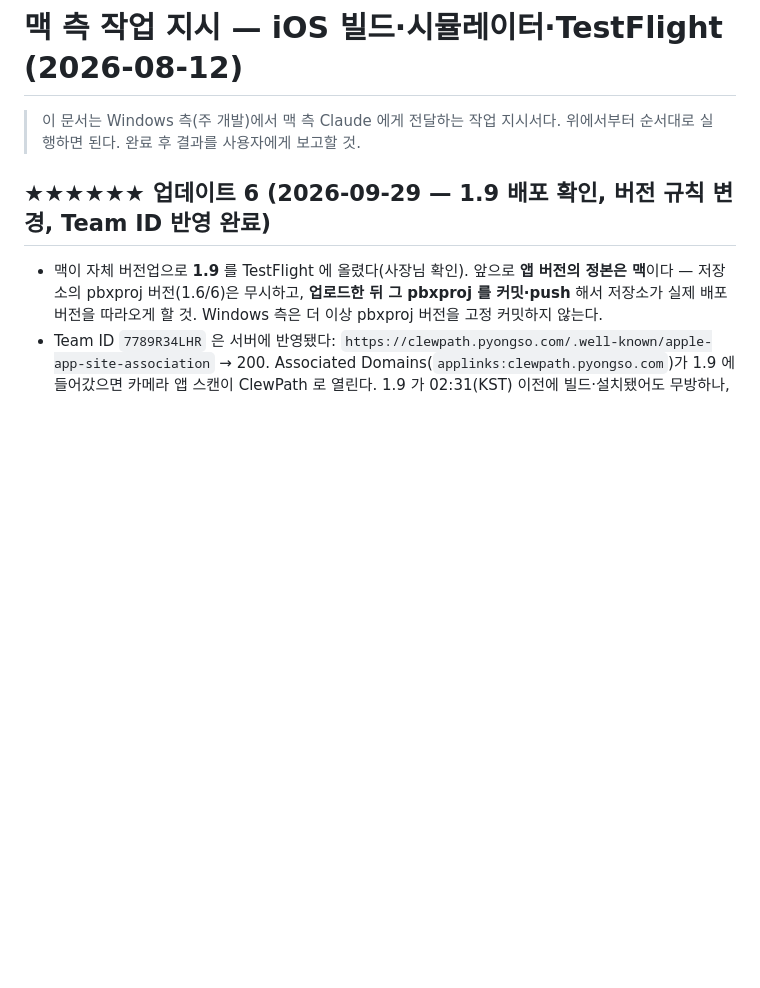
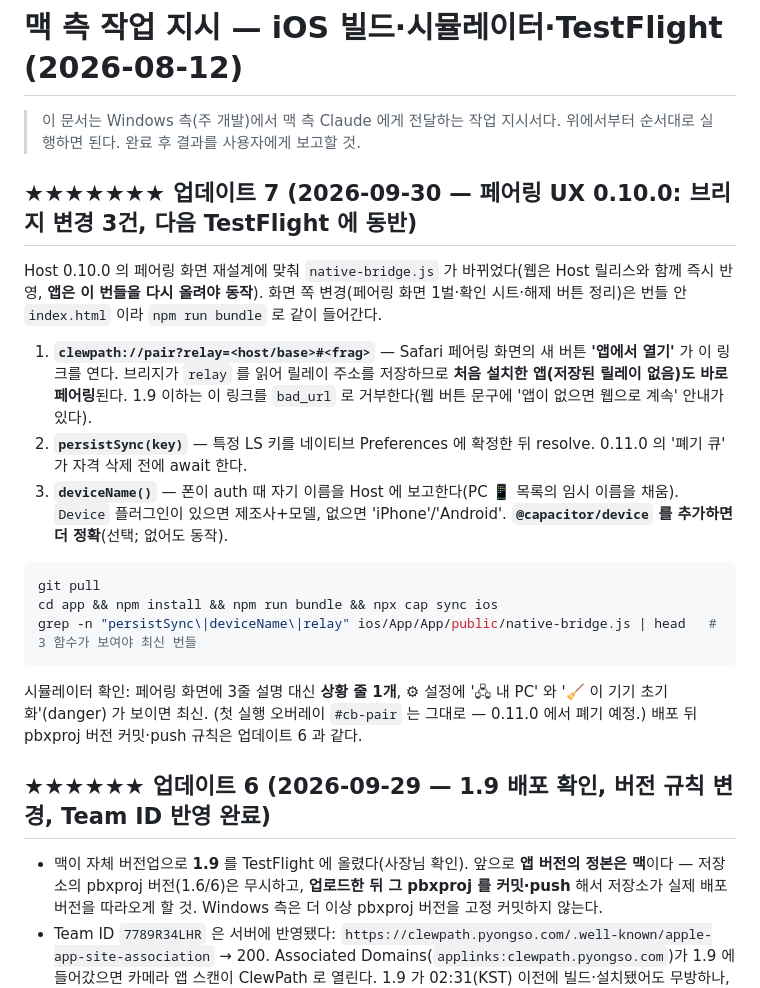
Before and after one commit to slpy22/clewpath, a Markdown page: docs/mac-build-tasks.md, the part around the change. Drawn GitHub-style; blank space fills up the shorter version.

Commit message:
docs: 0.10.0 맥 지시서 업데이트 7(브리지 relay·persistSync·deviceName), TODOS T7 완료
Co-Authored-By: Claude Fable 5.1 <noreply@anthropic.com>

````diff
--- a/docs/mac-build-tasks.md
+++ b/docs/mac-build-tasks.md
@@ -2,6 +2,26 @@
 
 > 이 문서는 Windows 측(주 개발)에서 맥 측 Claude 에게 전달하는 작업 지시서다.
 > 위에서부터 순서대로 실행하면 된다. 완료 후 결과를 사용자에게 보고할 것.
+
+## ★★★★★★★ 업데이트 7 (2026-09-30 — 페어링 UX 0.10.0: 브리지 변경 3건, 다음 TestFlight 에 동반)
+
+Host 0.10.0 의 페어링 화면 재설계에 맞춰 `native-bridge.js` 가 바뀌었다(웹은 Host 릴리스와 함께 즉시 반영, **앱은 이 번들을
+다시 올려야 동작**). 화면 쪽 변경(페어링 화면 1벌·확인 시트·해제 버튼 정리)은 번들 안 `index.html` 이라 `npm run bundle` 로 같이 들어간다.
+
+1. **`clewpath://pair?relay=<host/base>#<frag>`** — Safari 페어링 화면의 새 버튼 **'앱에서 열기'** 가 이 링크를 연다.
+   브리지가 `relay` 를 읽어 릴레이 주소를 저장하므로 **처음 설치한 앱(저장된 릴레이 없음)도 바로 페어링**된다.
+   1.9 이하는 이 링크를 `bad_url` 로 거부한다(웹 버튼 문구에 '앱이 없으면 웹으로 계속' 안내가 있다).
+2. **`persistSync(key)`** — 특정 LS 키를 네이티브 Preferences 에 확정한 뒤 resolve. 0.11.0 의 '폐기 큐' 가 자격 삭제 전에 await 한다.
+3. **`deviceName()`** — 폰이 auth 때 자기 이름을 Host 에 보고한다(PC 📱 목록의 임시 이름을 채움). `Device` 플러그인이 있으면
+   제조사+모델, 없으면 'iPhone'/'Android'. **`@capacitor/device` 를 추가하면 더 정확**(선택; 없어도 동작).
+
+```bash
+git pull
+cd app && npm install && npm run bundle && npx cap sync ios
+grep -n "persistSync\|deviceName\|relay" ios/App/App/public/native-bridge.js | head   # 3 함수가 보여야 최신 번들
+```
+시뮬레이터 확인: 페어링 화면에 3줄 설명 대신 **상황 줄 1개**, ⚙ 설정에 '🖧 내 PC' 와 '🧹 이 기기 초기화'(danger) 가 보이면 최신.
+(첫 실행 오버레이 `#cb-pair` 는 그대로 — 0.11.0 에서 폐기 예정.) 배포 뒤 pbxproj 버전 커밋·push 규칙은 업데이트 6 과 같다.
 
 ## ★★★★★★ 업데이트 6 (2026-09-29 — 1.9 배포 확인, 버전 규칙 변경, Team ID 반영 완료)
 
````
Also changed, not shown: TODOS.md (+1 -1 lines).
